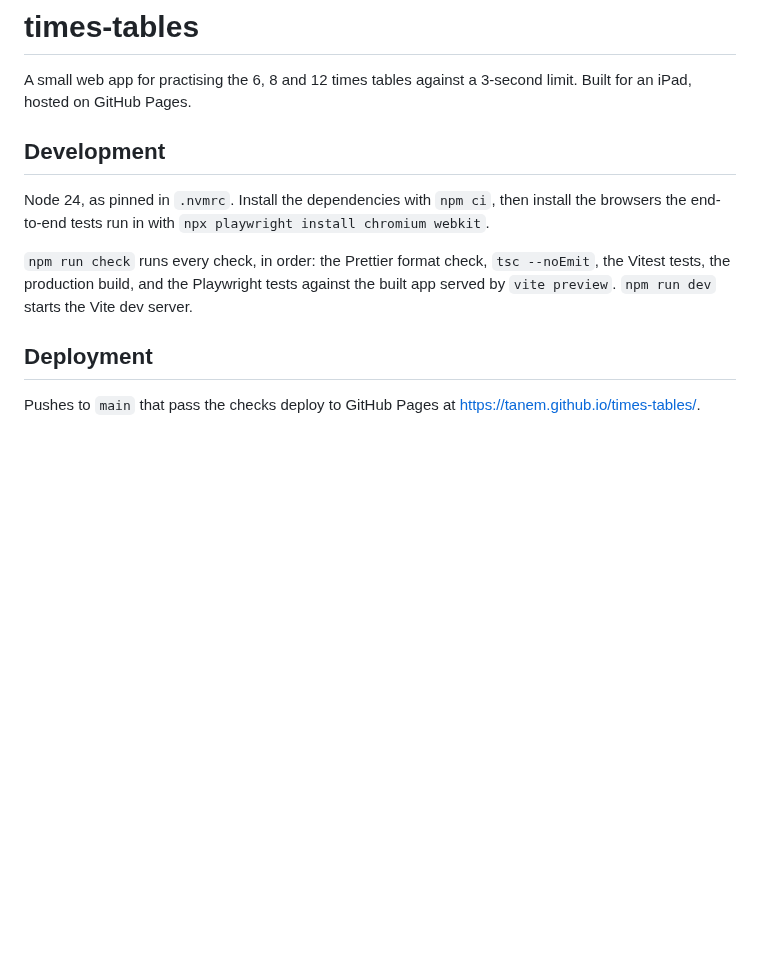
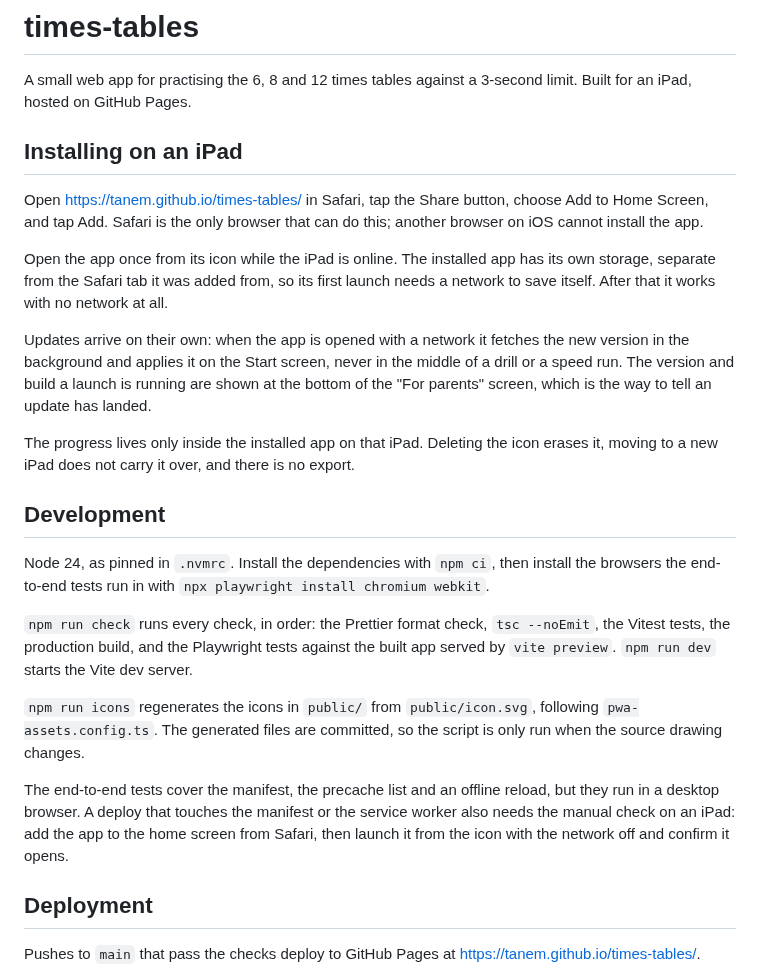
Before and after one commit to tanem/times-tables, a Markdown page: README.md, the part around the change. Rendered like a GitHub page; blank space fills up the shorter version.

```diff
--- a/README.md
+++ b/README.md
@@ -1,6 +1,16 @@
 # times-tables
 
 A small web app for practising the 6, 8 and 12 times tables against a 3-second limit. Built for an iPad, hosted on GitHub Pages.
+
+## Installing on an iPad
+
+Open https://tanem.github.io/times-tables/ in Safari, tap the Share button, choose Add to Home Screen, and tap Add. Safari is the only browser that can do this; another browser on iOS cannot install the app.
+
+Open the app once from its icon while the iPad is online. The installed app has its own storage, separate from the Safari tab it was added from, so its first launch needs a network to save itself. After that it works with no network at all.
+
+Updates arrive on their own: when the app is opened with a network it fetches the new version in the background and applies it on the Start screen, never in the middle of a drill or a speed run. The version and build a launch is running are shown at the bottom of the "For parents" screen, which is the way to tell an update has landed.
+
+The progress lives only inside the installed app on that iPad. Deleting the icon erases it, moving to a new iPad does not carry it over, and there is no export.
 
 ## Development
 
@@ -8,6 +18,10 @@ Node 24, as pinned in `.nvmrc`. Install the dependencies with `npm ci`, then ins
 
 `npm run check` runs every check, in order: the Prettier format check, `tsc --noEmit`, the Vitest tests, the production build, and the Playwright tests against the built app served by `vite preview`. `npm run dev` starts the Vite dev server.
 
+`npm run icons` regenerates the icons in `public/` from `public/icon.svg`, following `pwa-assets.config.ts`. The generated files are committed, so the script is only run when the source drawing changes.
+
+The end-to-end tests cover the manifest, the precache list and an offline reload, but they run in a desktop browser. A deploy that touches the manifest or the service worker also needs the manual check on an iPad: add the app to the home screen from Safari, then launch it from the icon with the network off and confirm it opens.
+
 ## Deployment
 
 Pushes to `main` that pass the checks deploy to GitHub Pages at https://tanem.github.io/times-tables/.
```
Also changed, not shown: public/apple-touch-icon-180x180.png (added), public/maskable-icon-512x512.png (added), public/pwa-192x192.png (added), public/pwa-512x512.png (added), 13 other files.
